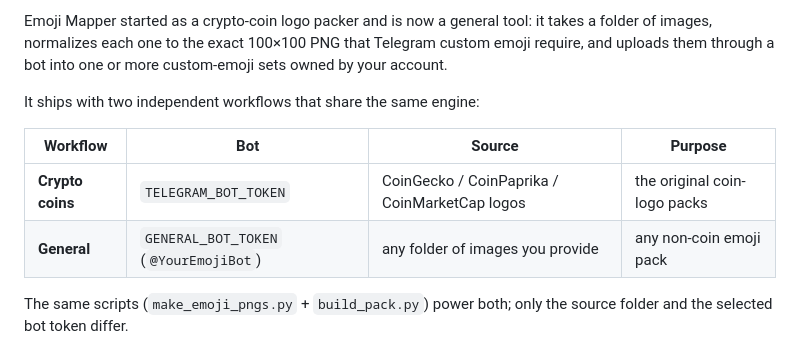
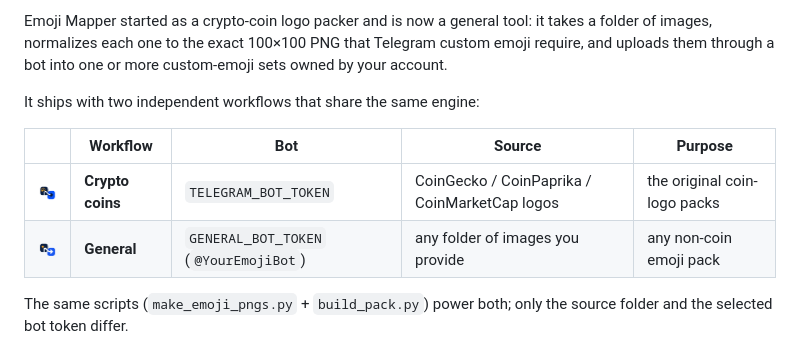
Before and after one commit to KiaroSama/Emoji-Mapper, a Markdown page: README.md, the part around one of its changes. Drawn GitHub-style; pictures changed too: assets/coin-emoji-mapper-logo.png (added), assets/emoji-mapper-logo.png (added).

```diff
--- a/README.md
+++ b/README.md
@@ -9,10 +15,10 @@ custom-emoji sets owned by your account.
 
 It ships with two independent workflows that share the same engine:
 
-| Workflow | Bot | Source | Purpose |
-|----------|-----|--------|---------|
-| **Crypto coins** | `TELEGRAM_BOT_TOKEN` | CoinGecko / CoinPaprika / CoinMarketCap logos | the original coin-logo packs |
-| **General** | `GENERAL_BOT_TOKEN` (`@YourEmojiBot`) | any folder of images you provide | any non-coin emoji pack |
+| | Workflow | Bot | Source | Purpose |
+|---|----------|-----|--------|---------|
+| <img src="assets/coin-emoji-mapper-logo.png" alt="" width="42"> | **Crypto coins** | `TELEGRAM_BOT_TOKEN` | CoinGecko / CoinPaprika / CoinMarketCap logos | the original coin-logo packs |
+| <img src="assets/emoji-mapper-logo.png" alt="" width="42"> | **General** | `GENERAL_BOT_TOKEN` (`@YourEmojiBot`) | any folder of images you provide | any non-coin emoji pack |
 
 The same scripts (`make_emoji_pngs.py` + `build_pack.py`) power both; only the
 source folder and the selected bot token differ.
```
Also changed, not shown: other parts of README.md (+7 -1 lines), docs/GUIDE.md (+31 -30 lines), assets/logo-128.png (added), 9 other files.
